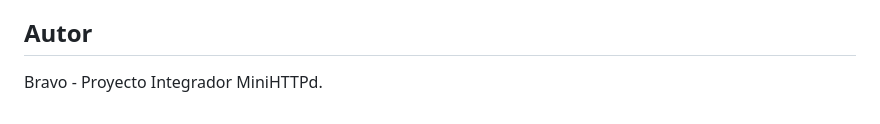
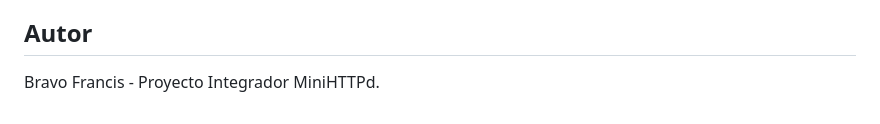
Before and after one commit to Francis1918/Servidor_Mini_HTTPd, a Markdown page: README.md, the part around the change. Rendered like a GitHub page.

Commit message:
Fix error

```diff
--- a/README.md
+++ b/README.md
@@ -128,4 +128,4 @@ El servidor sigue un modelo **event-driven** de un solo hilo:
 
 ## Autor
 
-Bravo - Proyecto Integrador MiniHTTPd.
+Bravo Francis - Proyecto Integrador MiniHTTPd.
```
